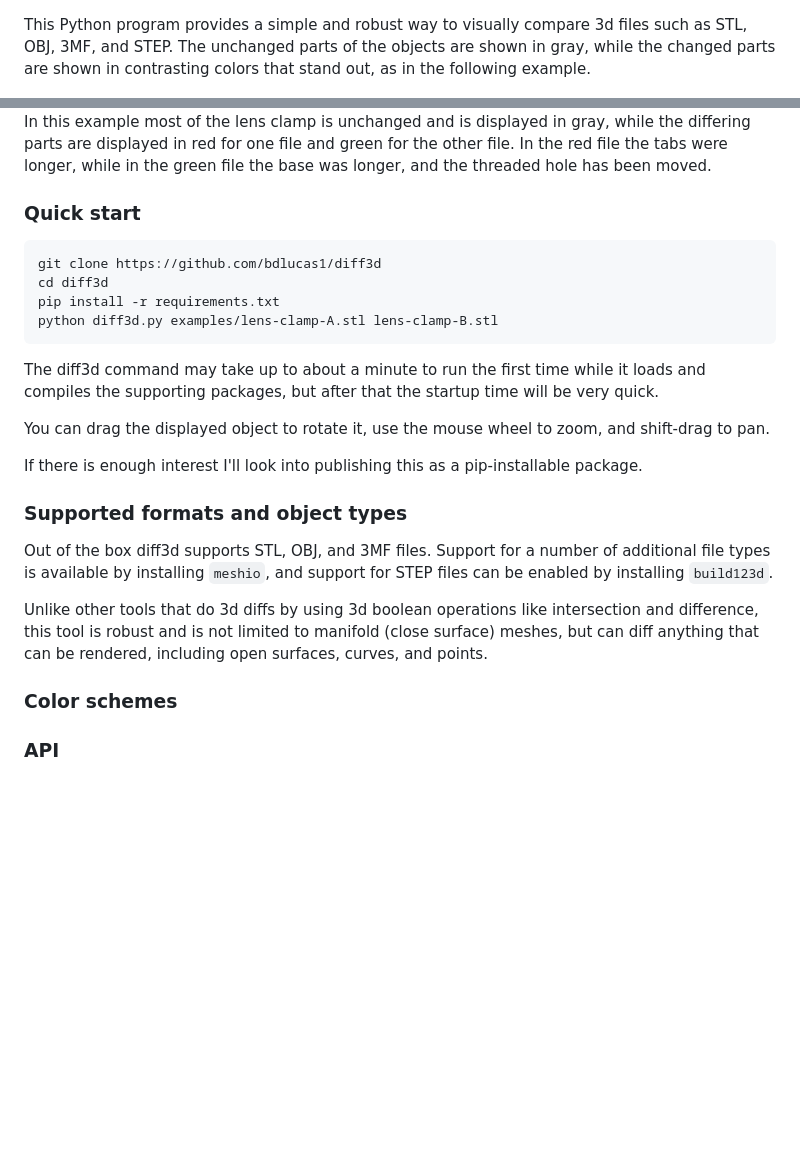
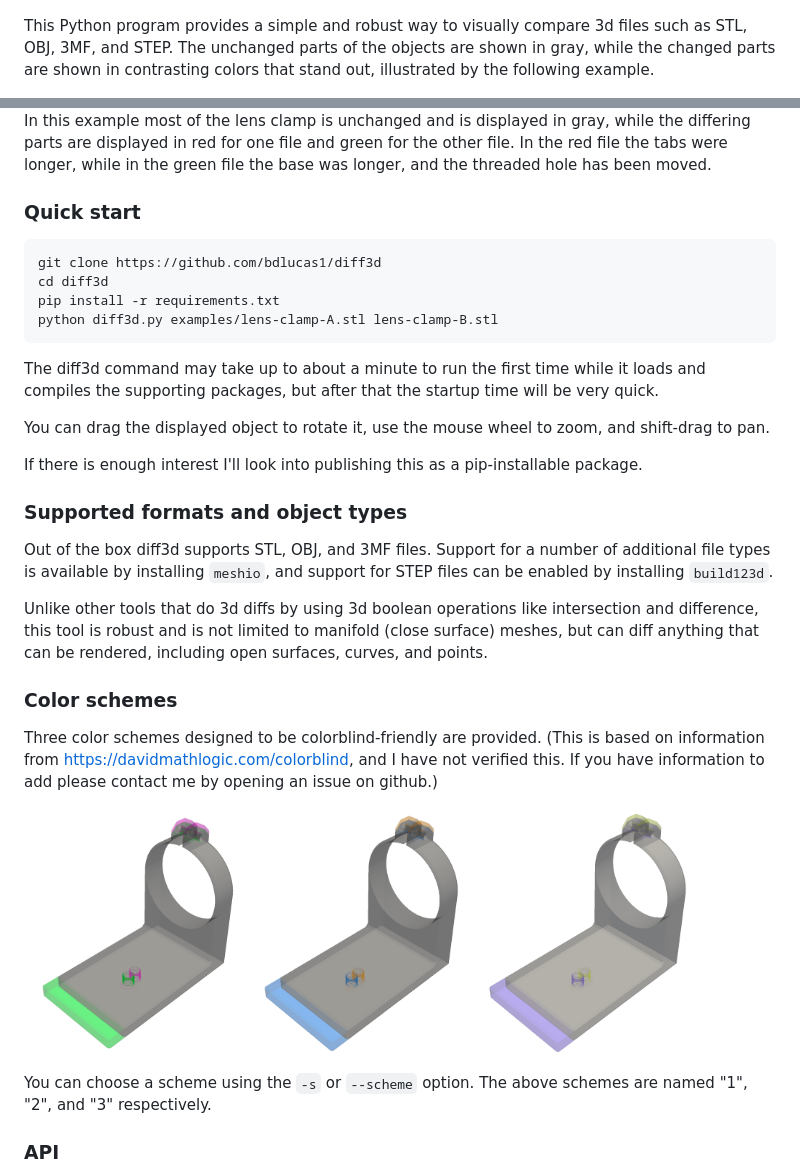
Before and after one commit to bdlucas1/diff3d, a Markdown page: README.md, 2 parts joined by grey strips. GitHub-like rendering; pictures changed too: examples/scheme1.png (added), examples/scheme2.png (added), examples/scheme3.png (added); blank space fills up the shorter version.

Commit message:
Color schemes

```diff
--- a/README.md
+++ b/README.md
@@ -1,7 +1,8 @@
 This Python program provides a simple and robust way to visually
 compare 3d files such as STL, OBJ, 3MF, and STEP. The unchanged parts
 of the objects are shown in gray, while the changed parts are shown in
-contrasting colors that stand out, as in the following example.
+contrasting colors that stand out, illustrated by the following
+example.
 
 <img src="examples/lens-clamp.png" width="50%">
 
@@ -10,6 +11,7 @@ in gray, while the differing parts are displayed in red for one file
 and green for the other file. In the red file the tabs were longer,
 while in the green file the base was longer, and the threaded hole has
 been moved.
+
 
 ### Quick start
 
@@ -28,6 +30,7 @@ zoom, and shift-drag to pan.
 If there is enough interest I'll look into publishing this as a
 pip-installable package.
 
+
 ### Supported formats and object types
 
 Out of the box diff3d supports STL, OBJ, and 3MF files. Support for a
@@ -39,7 +42,20 @@ like intersection and difference, this tool is robust and is not
 limited to manifold (close surface) meshes, but can diff anything that
 can be rendered, including open surfaces, curves, and points.
 
+
 ### Color schemes
+
+Three color schemes designed to be colorblind-friendly are
+provided. (This is based on information from
+https://davidmathlogic.com/colorblind, and I have not verified
+this. If you have information to add please contact me by opening an
+issue on github.)
+
+<img src="examples/scheme1.png" width="30%"><img src="examples/scheme2.png" width="30%"><img src="examples/scheme3.png" width="30%">
+
+You can choose a scheme using the `-s` or `--scheme` option.  The
+above schemes are named "1", "2", and "3" respectively.
+
 
 ### API
 
```
Also changed, not shown: 1 other file.
